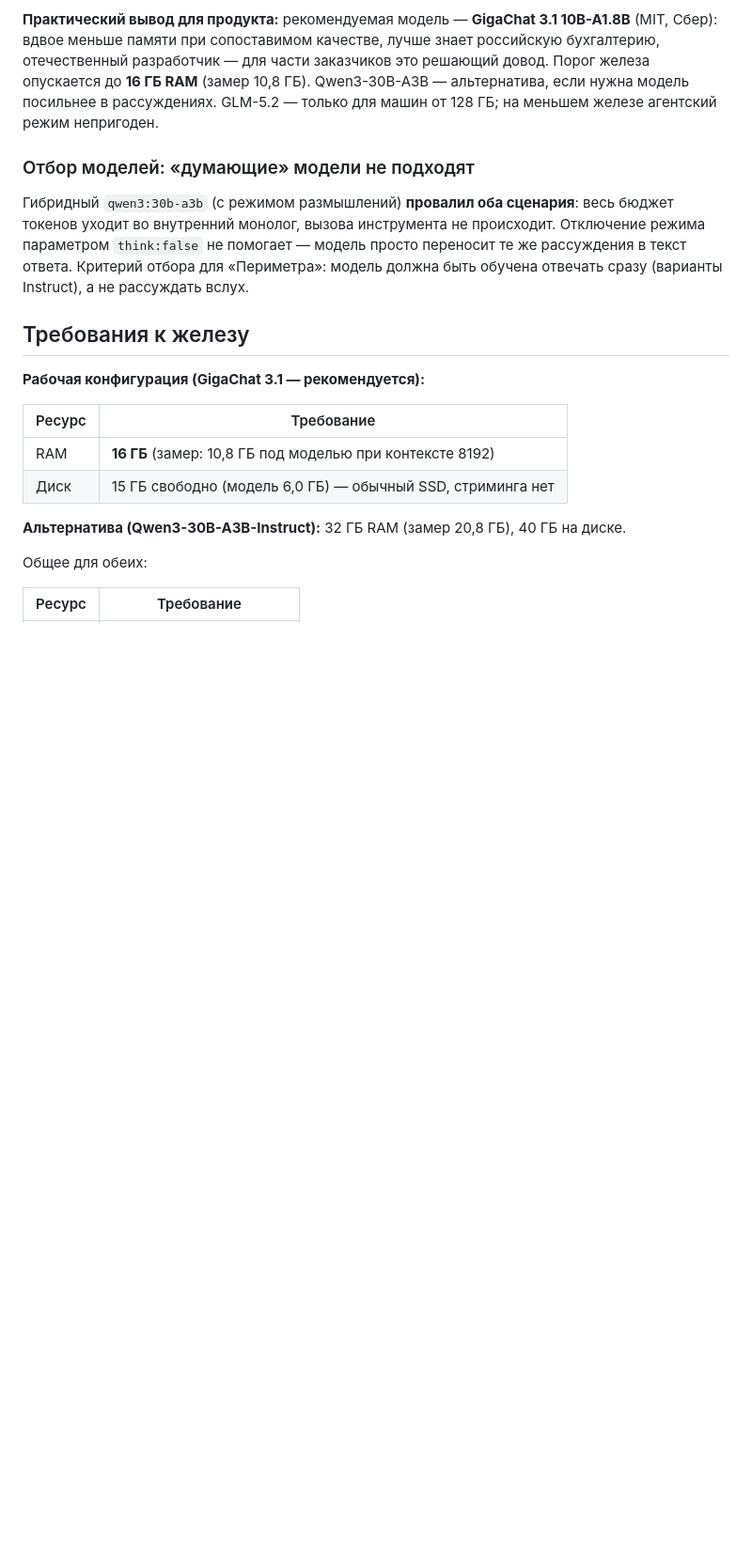
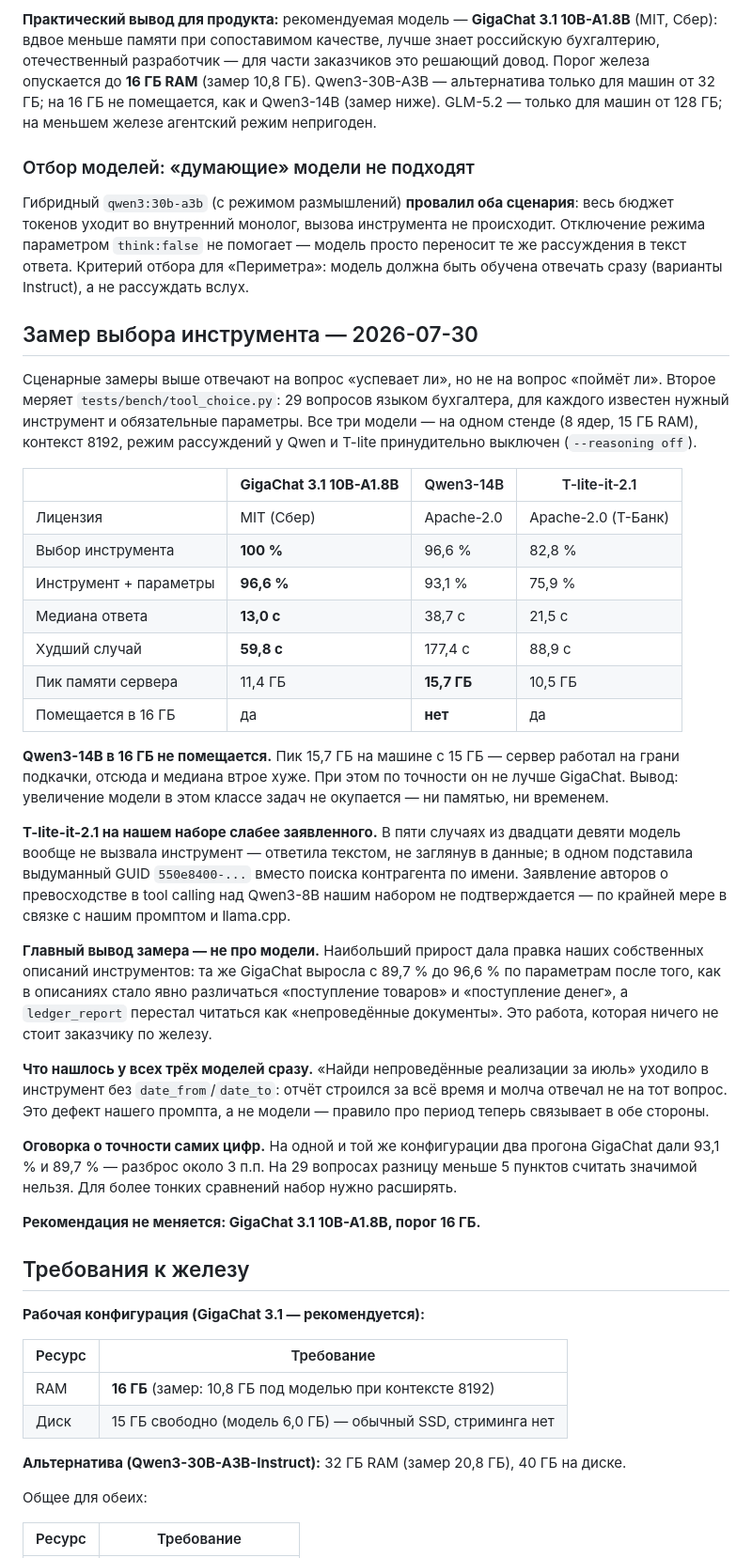
Before and after one commit to Shadowru/perimeter, a Markdown page: docs/hardware.md, the part around the change. Shown at 94% size. GitHub-like rendering; blank space fills up the shorter version.

Commit message:
docs: record the three-model tool-choice comparison
GigaChat 3.1 leads on accuracy, speed and memory: 100% tool choice against
96.6% for Qwen3-14B and 82.8% for T-lite-it-2.1. Qwen3-14B peaked at
15.7 GB on a 15 GB box — it does not fit the 16 GB target, which is why its
median tripled.

The largest single gain came from our own tool descriptions, not from any
model: the same GigaChat went from 89.7% to 96.6% on arguments once
'goods received' and 'money received' stopped being indistinguishable.

Co-Authored-By: Claude Opus 5 (1M context) <noreply@anthropic.com>

```diff
--- a/docs/hardware.md
+++ b/docs/hardware.md
@@ -40,7 +40,8 @@
 10B-A1.8B** (MIT, Сбер): вдвое меньше памяти при сопоставимом качестве, лучше
 знает российскую бухгалтерию, отечественный разработчик — для части заказчиков
 это решающий довод. Порог железа опускается до **16 ГБ RAM** (замер 10,8 ГБ).
-Qwen3-30B-A3B — альтернатива, если нужна модель посильнее в рассуждениях.
+Qwen3-30B-A3B — альтернатива только для машин от 32 ГБ; на 16 ГБ не помещается,
+как и Qwen3-14B (замер ниже).
 GLM-5.2 — только для машин от 128 ГБ; на меньшем железе агентский режим
 непригоден.
 
@@ -52,6 +53,55 @@ GLM-5.2 — только для машин от 128 ГБ; на меньшем ж
 просто переносит те же рассуждения в текст ответа. Критерий отбора для
 «Периметра»: модель должна быть обучена отвечать сразу (варианты Instruct),
 а не рассуждать вслух.
+
+## Замер выбора инструмента — 2026-07-30
+
+Сценарные замеры выше отвечают на вопрос «успевает ли», но не на вопрос
+«поймёт ли». Второе меряет `tests/bench/tool_choice.py`: 29 вопросов языком
+бухгалтера, для каждого известен нужный инструмент и обязательные параметры.
+Все три модели — на одном стенде (8 ядер, 15 ГБ RAM), контекст 8192,
+режим рассуждений у Qwen и T-lite принудительно выключен (`--reasoning off`).
+
+| | **GigaChat 3.1 10B-A1.8B** | Qwen3-14B | T-lite-it-2.1 |
+|---|---|---|---|
+| Лицензия | MIT (Сбер) | Apache-2.0 | Apache-2.0 (Т-Банк) |
+| Выбор инструмента | **100 %** | 96,6 % | 82,8 % |
+| Инструмент + параметры | **96,6 %** | 93,1 % | 75,9 % |
+| Медиана ответа | **13,0 с** | 38,7 с | 21,5 с |
+| Худший случай | **59,8 с** | 177,4 с | 88,9 с |
+| Пик памяти сервера | 11,4 ГБ | **15,7 ГБ** | 10,5 ГБ |
+| Помещается в 16 ГБ | да | **нет** | да |
+
+**Qwen3-14B в 16 ГБ не помещается.** Пик 15,7 ГБ на машине с 15 ГБ — сервер
+работал на грани подкачки, отсюда и медиана втрое хуже. При этом по точности
+он не лучше GigaChat. Вывод: увеличение модели в этом классе задач не
+окупается — ни памятью, ни временем.
+
+**T-lite-it-2.1 на нашем наборе слабее заявленного.** В пяти случаях из
+двадцати девяти модель вообще не вызвала инструмент — ответила текстом, не
+заглянув в данные; в одном подставила выдуманный GUID
+`550e8400-...` вместо поиска контрагента по имени. Заявление авторов о
+превосходстве в tool calling над Qwen3-8B нашим набором не подтверждается —
+по крайней мере в связке с нашим промптом и llama.cpp.
+
+**Главный вывод замера — не про модели.** Наибольший прирост дала правка
+наших собственных описаний инструментов: та же GigaChat выросла с 89,7 % до
+96,6 % по параметрам после того, как в описаниях стало явно различаться
+«поступление товаров» и «поступление денег», а `ledger_report` перестал
+читаться как «непроведённые документы». Это работа, которая ничего не стоит
+заказчику по железу.
+
+**Что нашлось у всех трёх моделей сразу.** «Найди непроведённые реализации за
+июль» уходило в инструмент без `date_from`/`date_to`: отчёт строился за всё
+время и молча отвечал не на тот вопрос. Это дефект нашего промпта, а не
+модели — правило про период теперь связывает в обе стороны.
+
+**Оговорка о точности самих цифр.** На одной и той же конфигурации два
+прогона GigaChat дали 93,1 % и 89,7 % — разброс около 3 п.п. На 29 вопросах
+разницу меньше 5 пунктов считать значимой нельзя. Для более тонких сравнений
+набор нужно расширять.
+
+**Рекомендация не меняется: GigaChat 3.1 10B-A1.8B, порог 16 ГБ.**
 
 ## Требования к железу
 
```
